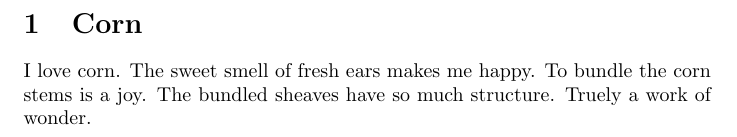
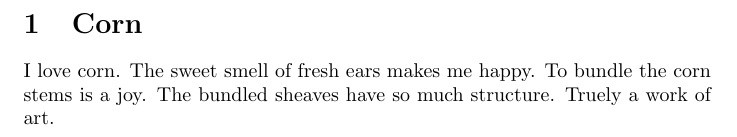
Before and after one commit to Wilfrick/Notes, a LaTeX document (latex/AG.tex): part of the page, cut so that both start at the same text. Compiled offline with pdfLaTeX.

Commit message:
Corn words updated

```diff
--- a/latex/AG.tex
+++ b/latex/AG.tex
@@ -2,6 +2,6 @@
 
 \begin{document}
 \section{Corn}
-I love corn. The sweet smell of fresh ears makes me happy. To bundle the corn stems is a joy. The bundled sheaves have so much structure. Truely a work of wonder.
+I love corn. The sweet smell of fresh ears makes me happy. To bundle the corn stems is a joy. The bundled sheaves have so much structure. Truely a work of art.
 
 \end{document}
```
